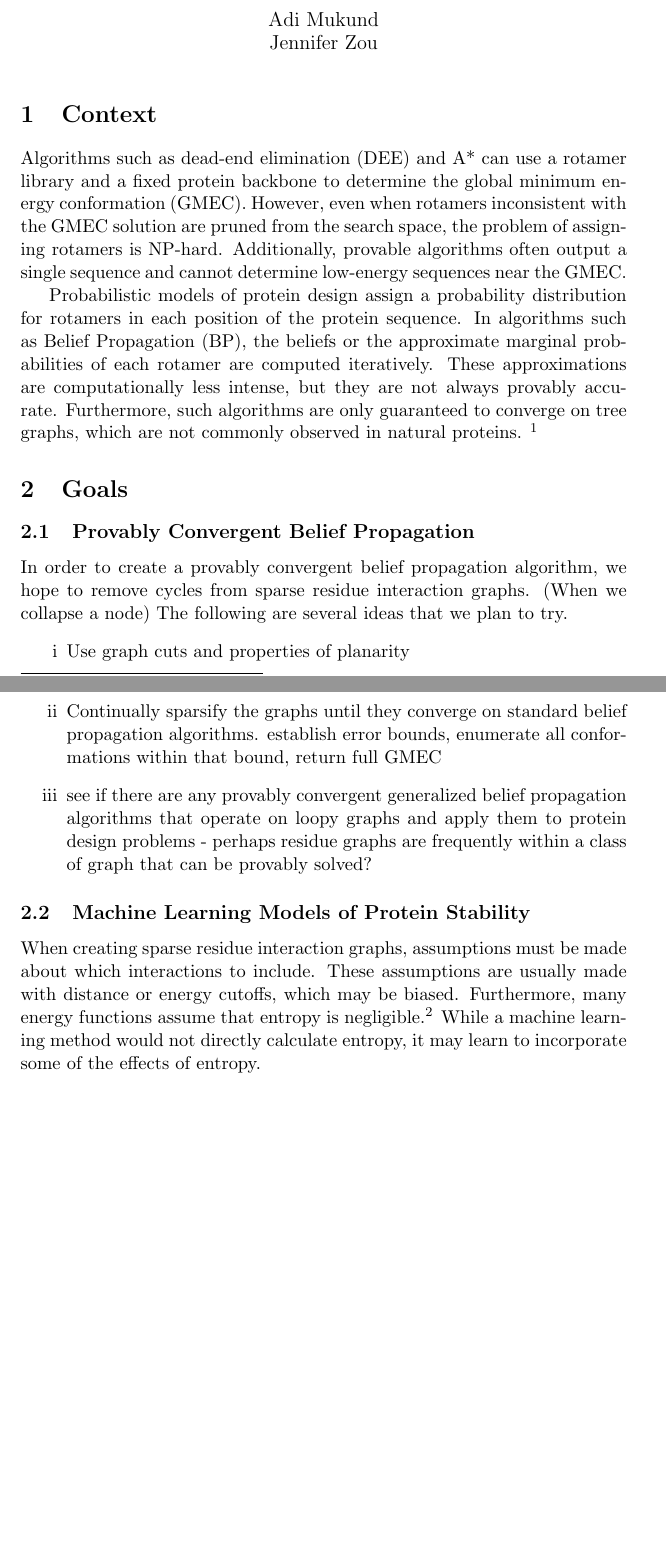
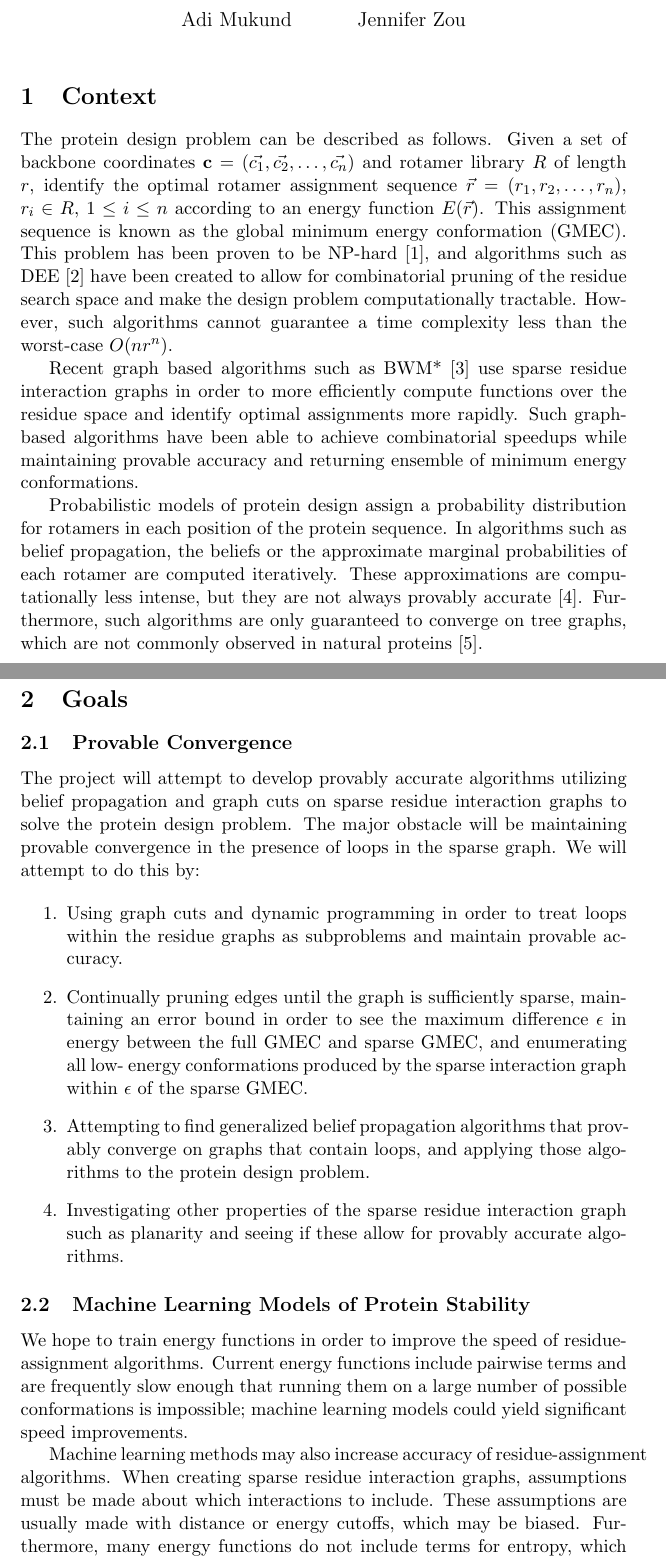
Before and after one commit to jzou1115/cs590, a LaTeX document (proposal.tex): two parts of pages 1 and 2 of 2 before the commit and two parts of pages 1 and 2 of 3 after it, joined at a grey line, cut so that both start at the same text, the shorter picture padded with empty space. Compiled offline with pdfLaTeX.

Commit message:
proposal draft added

```diff
--- a/proposal.tex
+++ b/proposal.tex
@@ -1,32 +1,70 @@
 \documentclass[11pt]{article}
-\usepackage{enumitem}
-%Gummi|065|=)
-\title{\textbf{Accurate Approximations for Global Minimum Energy Conformation}}
-\author{Adi Mukund\\
-		Jennifer Zou}
+
+\usepackage{amsmath, amssymb}
+
+\title{\textbf{Graph-Based Representations of the Protein Design Problem}}
+\author{Adi Mukund \and Jennifer Zou}
 \date{}
+
 \begin{document}
 
 \maketitle
 
 \section{Context}
-\par Algorithms such as dead-end elimination (DEE) and A* can use a rotamer library and a fixed protein backbone to determine the global minimum energy conformation (GMEC).  However, even when rotamers inconsistent with the GMEC solution are pruned from the search space, the problem of assigning rotamers is NP-hard.  Additionally, provable algorithms often output a single sequence and cannot determine low-energy sequences near the GMEC.
 
-\par Probabilistic models of protein design assign a probability distribution for rotamers in each position of the protein sequence.  In algorithms such as Belief Propagation (BP), the beliefs or the approximate marginal probabilities of each rotamer are computed iteratively.  These approximations are computationally less intense, but they are not always provably accurate.  Furthermore, such algorithms are only guaranteed to converge on tree graphs, which are not commonly observed in natural proteins. \footnote{M. Fromer, C. Yanover, and M. Linial.  Design of multispecific protein sequences using probabilistic graphical modeling. Proteins 75;3(2009 May 15):682-705.}
+The protein design problem can be described as follows. Given a set of backbone coordinates $\mathbf{c} = (\vec{c_1}, \vec{c_2 }, \dots, \vec{c_n})$ and rotamer library $R$ of length $r$, identify the optimal rotamer assignment sequence $\vec{r} = (r_1, r_2,\dots, r_n)$, $r_i \in R$, $1 \leq i \leq n$ according to an energy function $E(\vec{r})$. This assignment sequence is known as the global
+minimum energy conformation (GMEC). This problem has been proven to be NP-hard
+\cite{PW02}, and algorithms such as DEE \cite{BD97} have been created to allow for
+combinatorial pruning of the residue search space and make the design problem
+computationally tractable. However, such algorithms cannot guarantee a time
+complexity less than the worst-case $O(nr^n)$.
 
+Recent graph based algorithms such as BWM* \cite{DJJG15} use sparse residue
+interaction graphs in order to more efficiently compute functions over the residue
+space and identify optimal assignments more rapidly. Such graph-based algorithms
+have been able to achieve combinatorial speedups while maintaining provable
+accuracy and returning ensemble of minimum energy conformations.
+
+Probabilistic models of protein design assign a probability distribution
+for rotamers in each position of the protein sequence.  In algorithms such as
+belief propagation, the beliefs or the approximate marginal probabilities
+of each rotamer are computed iteratively.  These approximations are computationally
+less intense, but they are not always provably accurate \cite{KLX08}. Furthermore,
+such algorithms are only guaranteed to converge on tree graphs, which are not
+commonly observed in natural proteins \cite{FLY09}.
 
 \section{Goals}
-\subsection{Provably Convergent Belief Propagation}
-In order to create a provably convergent belief propagation algorithm, we hope to remove cycles from sparse residue interaction graphs. (When we collapse a node) The following are several ideas that we plan to try.
-\begin{enumerate}[label=\roman*]
-\item Use graph cuts and properties of planarity
-\item Continually sparsify the graphs until they converge on standard belief propagation algorithms.  establish error bounds, enumerate all conformations within that bound, return full GMEC
-\item see if there are any provably convergent generalized belief propagation algorithms that operate on loopy graphs and apply them to protein design problems - perhaps residue graphs are frequently within a class of graph that can be provably solved?
+
+\subsection{Provable Convergence}
+
+The project will attempt to develop provably accurate algorithms utilizing
+belief propagation and graph cuts on sparse residue interaction graphs to solve
+the protein design problem. The major obstacle will be maintaining provable
+convergence in the presence of loops in the sparse graph. We will attempt to do
+this by:
+
+\begin{enumerate}
+	\item Using graph cuts and dynamic programming in order to treat loops within
+	the residue graphs as subproblems and maintain provable accuracy.
+
+	\item Continually pruning edges until the graph is sufficiently sparse,
+	maintaining an error bound in order to see the maximum difference $\epsilon$
+	in energy between the full GMEC and sparse GMEC, and enumerating all low-
+	energy conformations produced by the sparse interaction graph within $\epsilon$
+	of the sparse GMEC.
+
+	\item Attempting to find generalized belief propagation algorithms that provably
+	converge on graphs that contain loops, and applying those algorithms to the
+	protein design problem.
+
+	\item Investigating other properties of the sparse residue interaction graph
+	such as planarity and seeing if these allow for provably accurate algorithms.
 \end{enumerate}
 
 \subsection{Machine Learning Models of Protein Stability}
-\par When creating sparse residue interaction graphs, assumptions must be made about which interactions to include.  These assumptions are usually made with distance or energy cutoffs, which may be biased.  Furthermore, many energy functions assume that entropy is negligible.\footnote{Silver, N.W. King, B.M. Nalam, M.N. Cao, H. Ali, A. Kiran Kumar Reddy, G.S. Rana, T.M. Schiffer, C.A. Tidor, B.
-Efficient Computation of Small-Molecule Configurational Binding Entropy and Free Energy Changes by Ensemble Enumeration. J Chem Theory Comput 9, 5098-5115 (2013).}  While a machine learning method would not directly calculate entropy, it may learn to incorporate some of the effects of entropy.
+We hope to train energy functions in order to
+improve the speed of residue-assignment algorithms. Current energy
+functions include pairwise terms and are frequently slow enough that running them on a large number of possible conformations is impossible; machine learning models could yield significant speed improvements.
 
-\par Using protein sequence and thermodynamic data from the Protein Data Bank (PDB), we hope to train energy functions using sequence characteristics. A model such as a neural network may also be able to capture nonlinear relationships between certain sequence characteristics and energy.
+Machine learning methods may also increase accuracy of residue-assignment algorithms.  When creating sparse residue interaction graphs, assumptions must be made about which interactions to include.  These assumptions are usually made with distance or energy cutoffs, which may be biased.  Furthermore, many energy functions do not include terms for entropy, which can decrease the accuracy of residue assignment algorithms \cite{SKNCAKRST13}. By training directly with free energy data, these issues may be addressed.
 
```
Also changed, not shown: proposal.pdf (added), proposal.tex (30 more changed lines), 3 other files.
